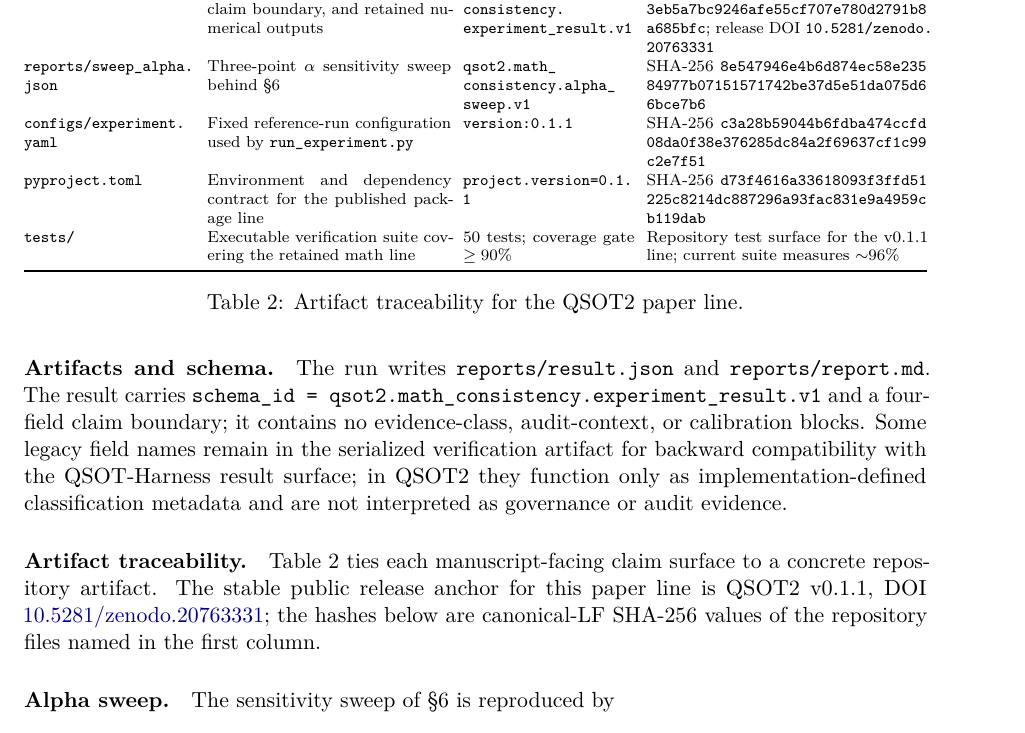
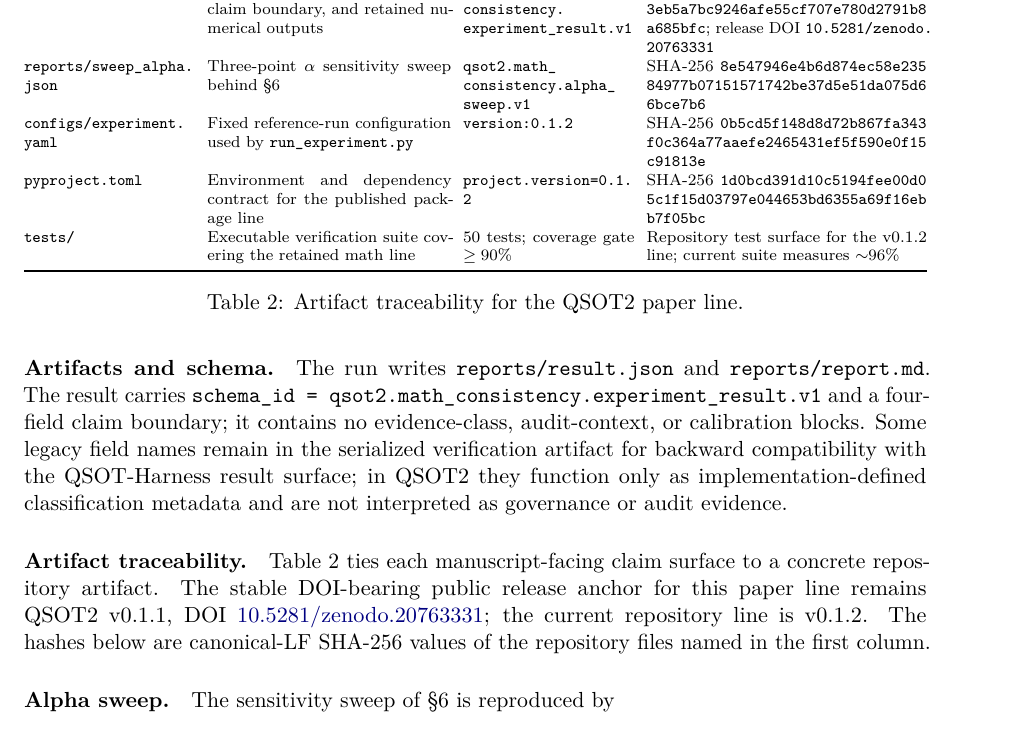
Before and after one commit to Flamehaven-Labs/QSOT2-Compiler, a LaTeX paper (paper/main.tex, which reads paper/sections/08_reproducibility.tex): part of page 7 of 8, cut so that both start at the same text. Compiled offline with pdfLaTeX.

Commit message:
Bump qsot2 repository line to 0.1.2

```diff
--- a/paper/sections/08_reproducibility.tex
+++ b/paper/sections/08_reproducibility.tex
@@ -20,10 +20,11 @@
 audit evidence.
 
 \paragraph{Artifact traceability.} Table~\ref{tab:artifact_traceability} ties each
-manuscript-facing claim surface to a concrete repository artifact. The stable public
-release anchor for this paper line is QSOT2~v0.1.1, DOI
-\href{https://doi.org/10.5281/zenodo.20763331}{10.5281/zenodo.20763331}; the hashes below
-are canonical-LF SHA-256 values of the repository files named in the first column.
+manuscript-facing claim surface to a concrete repository artifact. The stable DOI-bearing
+public release anchor for this paper line remains QSOT2~v0.1.1, DOI
+\href{https://doi.org/10.5281/zenodo.20763331}{10.5281/zenodo.20763331}; the current
+repository line is v0.1.2. The hashes below are canonical-LF SHA-256 values of the
+repository files named in the first column.
 
 \begin{table}[t]
 \centering
@@ -46,18 +47,18 @@
 
 \path{configs/experiment.yaml} &
 Fixed reference-run configuration used by \path{run_experiment.py} &
-\path{version: 0.1.1} &
-SHA-256 \artifacthash{c3a28b59044b6fdba474ccfd08da0f38e376285dc84a2f69637cf1c99c2e7f51} \\
+\path{version: 0.1.2} &
+SHA-256 \artifacthash{0b5cd5f148d8d72b867fa343f0c364a77aaefe2465431ef5f590e0f15c91813e} \\
 
 \path{pyproject.toml} &
 Environment and dependency contract for the published package line &
-\path{project.version = 0.1.1} &
-SHA-256 \artifacthash{d73f4616a33618093f3ffd51225c8214dc887296a93fac831e9a4959cb119dab} \\
+\path{project.version = 0.1.2} &
+SHA-256 \artifacthash{1d0bcd391d10c5194fee00d05c1f15d03797e044653bd6355a69f16ebb7f05bc} \\
 
 \path{tests/} &
 Executable verification suite covering the retained math line &
 50 tests; coverage gate $\geq 90\%$ &
-Repository test surface for the v0.1.1 line; current suite measures $\sim$96\% \\
+Repository test surface for the v0.1.2 line; current suite measures $\sim$96\% \\
 \bottomrule
 \end{tabularx}
 \caption{Artifact traceability for the QSOT2 paper line.}
```
Also changed, not shown: configs/experiment.yaml (+1 -1 lines), pyproject.toml (+1 -1 lines), CHANGELOG.md, README.md, 2 other files.
